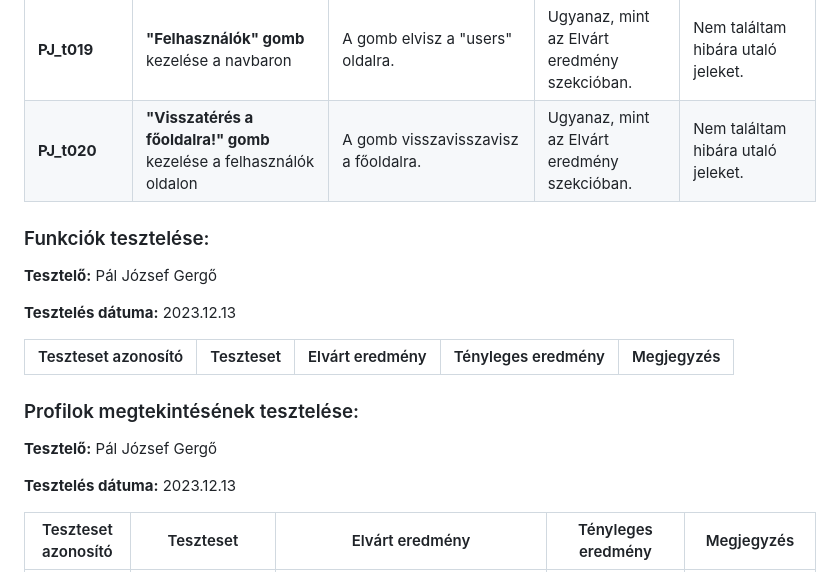
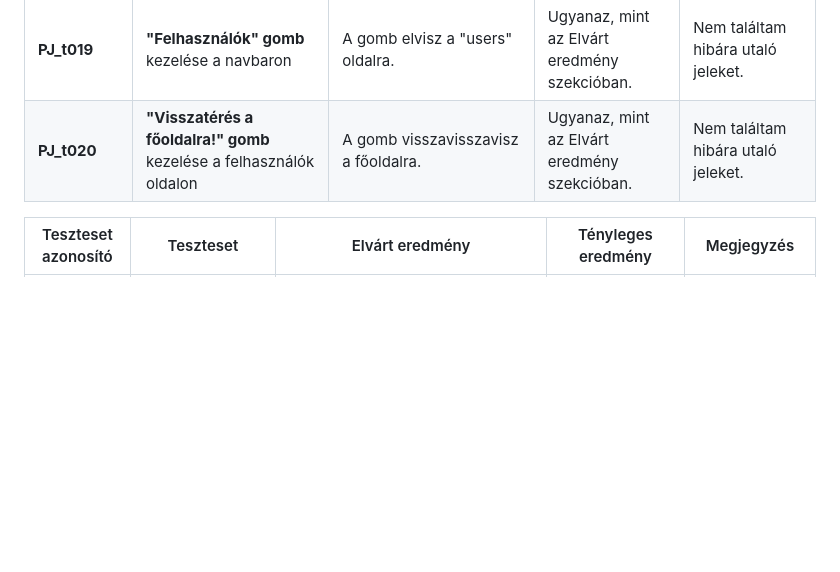
Before and after one commit to Balage666/afp1_CS_10_00_nagy_projekt, a Markdown page: Tesztelés/Teszteles_Pal_Jozsef_Gergo.md, the part around the change. GitHub-like rendering; blank space fills up the shorter version.

Commit message:
Javítás

```diff
--- a/Tesztelés/Teszteles_Pal_Jozsef_Gergo.md
+++ b/Tesztelés/Teszteles_Pal_Jozsef_Gergo.md
@@ -45,20 +45,6 @@
 | __PJ_t019__         | __"Felhasználók" gomb__ kezelése a navbaron                         | A gomb elvisz a "users" oldalra.                                               | Ugyanaz, mint az Elvárt eredmény szekcióban. | Nem találtam hibára utaló jeleket. |
 | __PJ_t020__         | __"Visszatérés a főoldalra!" gomb__ kezelése a felhasználók oldalon | A gomb visszavisszavisz a főoldalra.                                           | Ugyanaz, mint az Elvárt eredmény szekcióban. | Nem találtam hibára utaló jeleket. |
 
-### Funkciók tesztelése:
-
-**Tesztelő:** Pál József Gergő
-
-**Tesztelés dátuma:** 2023.12.13
-
-| Teszteset azonosító | Teszteset | Elvárt eredmény | Tényleges eredmény | Megjegyzés |
-| ------------------- | --------- | --------------- | ------------------ | ---------- |
-
-### Profilok megtekintésének tesztelése:
-**Tesztelő:** Pál József Gergő
-
-**Tesztelés dátuma:** 2023.12.13
-
 | Teszteset azonosító | Teszteset                                | Elvárt eredmény                                                                                                                                                                                   | Tényleges eredmény                              | Megjegyzés                         |
 | ------------------- | ---------------------------------------- | ------------------------------------------------------------------------------------------------------------------------------------------------------------------------------------------------- | ----------------------------------------------- | ---------------------------------- |
 | __PJ_t021__         | A __felhasználók megtekintése__ funkció: | A **"Felhasználók"** gombra kattintva az ADMIN jogosultsággal rendelkező felhasználó átirányítódik a "Felhasználók" oldalra, ahol megjelenik az össszes felhasználó adata (a jelszó kivételével). | Ugyanaz, mint az Elvárt eredmény szekcióban.    | Nem találtam hibára utaló jeleket. |
```
